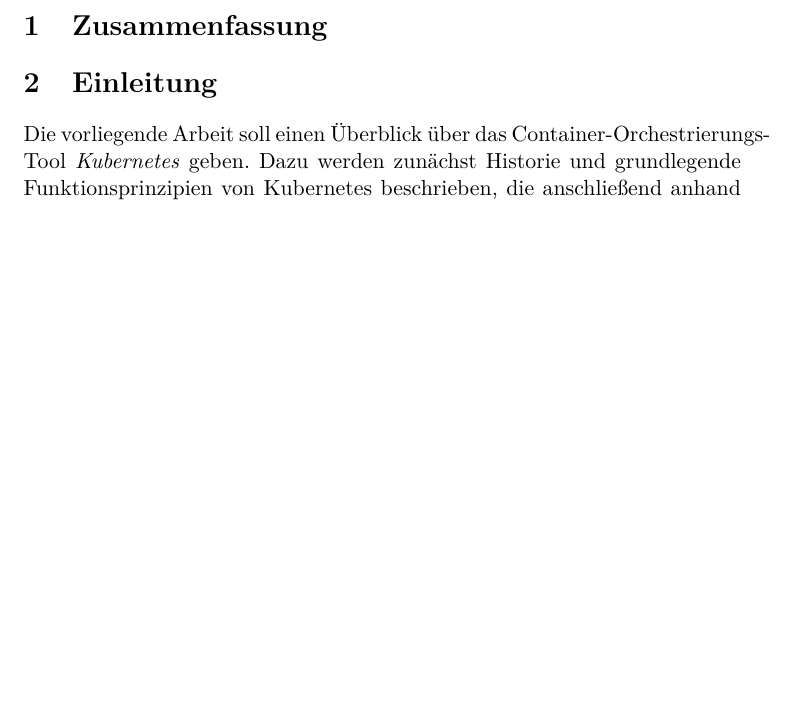
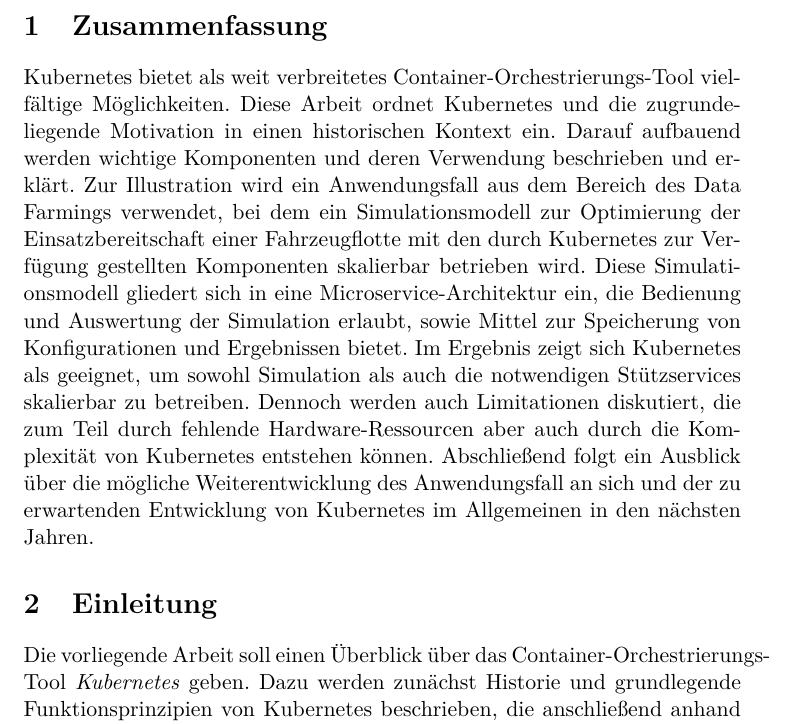
Before and after one commit to patrick-meyer-1992/bachelorseminar, a LaTeX document (document/Kubernetes.tex): part of page 2 of 23 before the commit and part of page 2 of 24 after it, cut so that both start at the same text, the shorter picture padded with empty space. Compiled offline with pdfLaTeX.

Commit message:
Zusammenfassung erstellt

```diff
--- a/document/Kubernetes.tex
+++ b/document/Kubernetes.tex
@@ -53,6 +52,22 @@
 \tableofcontents
 
 \section{Zusammenfassung}
+Kubernetes bietet als weit verbreitetes Container-Orchestrierungs-Tool vielfältige Möglichkeiten.
+Diese Arbeit ordnet Kubernetes und die zugrundeliegende Motivation in einen historischen Kontext ein.
+Darauf aufbauend werden wichtige Komponenten und deren Verwendung beschrieben und erklärt.
+Zur Illustration wird ein Anwendungsfall aus dem Bereich des Data Farmings verwendet,
+bei dem ein Simulationsmodell zur Optimierung der Einsatzbereitschaft einer Fahrzeugflotte mit den
+durch Kubernetes zur Verfügung gestellten Komponenten skalierbar betrieben wird. Diese Simulationsmodell
+gliedert sich in eine Microservice-Architektur ein, die Bedienung und Auswertung der Simulation erlaubt,
+sowie Mittel zur Speicherung von Konfigurationen und Ergebnissen bietet.
+Im Ergebnis zeigt sich Kubernetes als geeignet, um sowohl Simulation als auch die notwendigen
+Stützservices skalierbar zu betreiben.
+Dennoch werden auch Limitationen diskutiert, die zum Teil durch fehlende
+Hardware-Ressourcen aber auch durch die Komplexität von Kubernetes entstehen können.
+Abschließend folgt ein Ausblick über die mögliche Weiterentwicklung des Anwendungsfall
+an sich und der zu erwartenden Entwicklung von Kubernetes im Allgemeinen in den nächsten Jahren.
+
+
 
 \section{Einleitung}
 \label{sec:einleitung}
```
Also changed, not shown: document/Kubernetes.tex (1 more changed lines).
